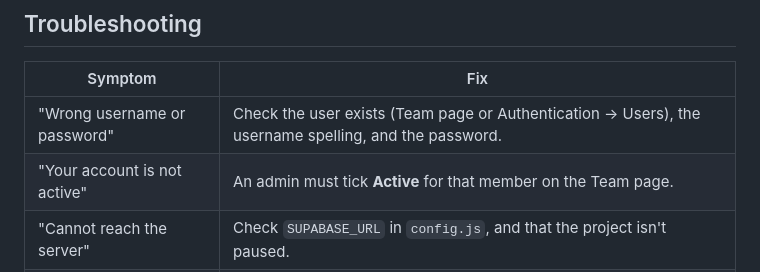
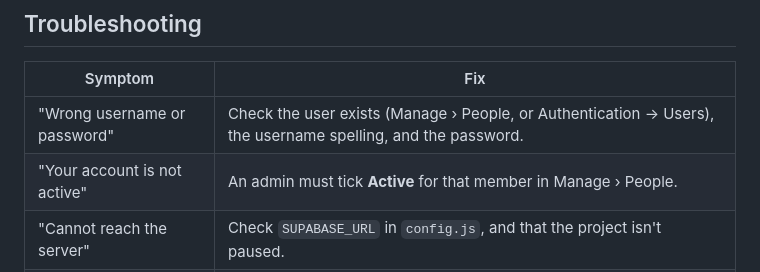
Before and after one commit to AdhamAZaki/acsprojectmanager, a Markdown page: docs/SETUP.md, the part around the change. Rendered like a GitHub page.

```diff
--- a/docs/SETUP.md
+++ b/docs/SETUP.md
@@ -144,7 +144,7 @@ Free Supabase projects pause after 7 days without activity. The **Keep Supabase
 
 | Symptom | Fix |
 |---|---|
-| "Wrong username or password" | Check the user exists (Team page or Authentication → Users), the username spelling, and the password. |
-| "Your account is not active" | An admin must tick **Active** for that member on the Team page. |
+| "Wrong username or password" | Check the user exists (Manage › People, or Authentication → Users), the username spelling, and the password. |
+| "Your account is not active" | An admin must tick **Active** for that member in Manage › People. |
 | "Cannot reach the server" | Check `SUPABASE_URL` in `config.js`, and that the project isn't paused. |
 | "You are not allowed to do that" | The action needs admin rights, or the project isn't assigned to you. |
```
Also changed, not shown: README.md (+11 -11 lines), docs/screenshots/2-board.png, docs/screenshots/2b-task-sheet.png, docs/screenshots/3-by-person.png, docs/screenshots/4-board-wide.png, 6 other files.
